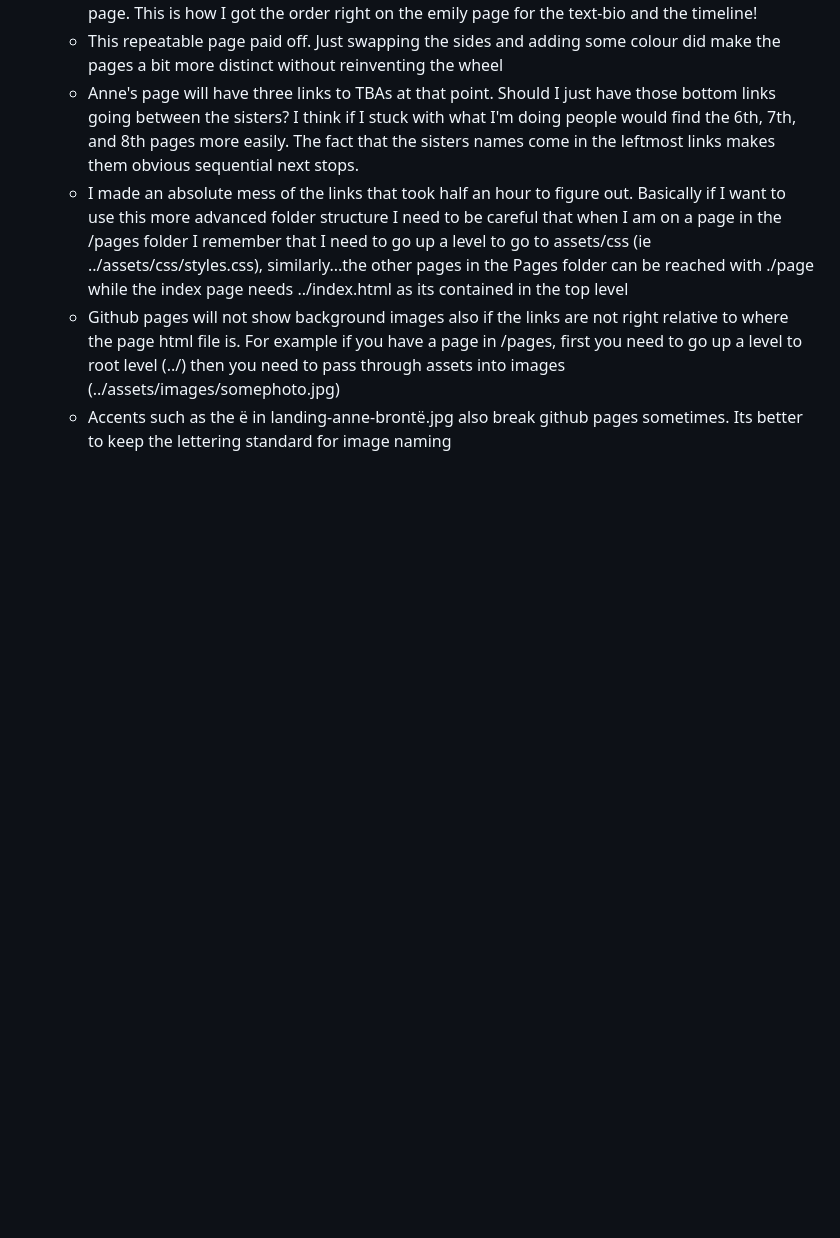
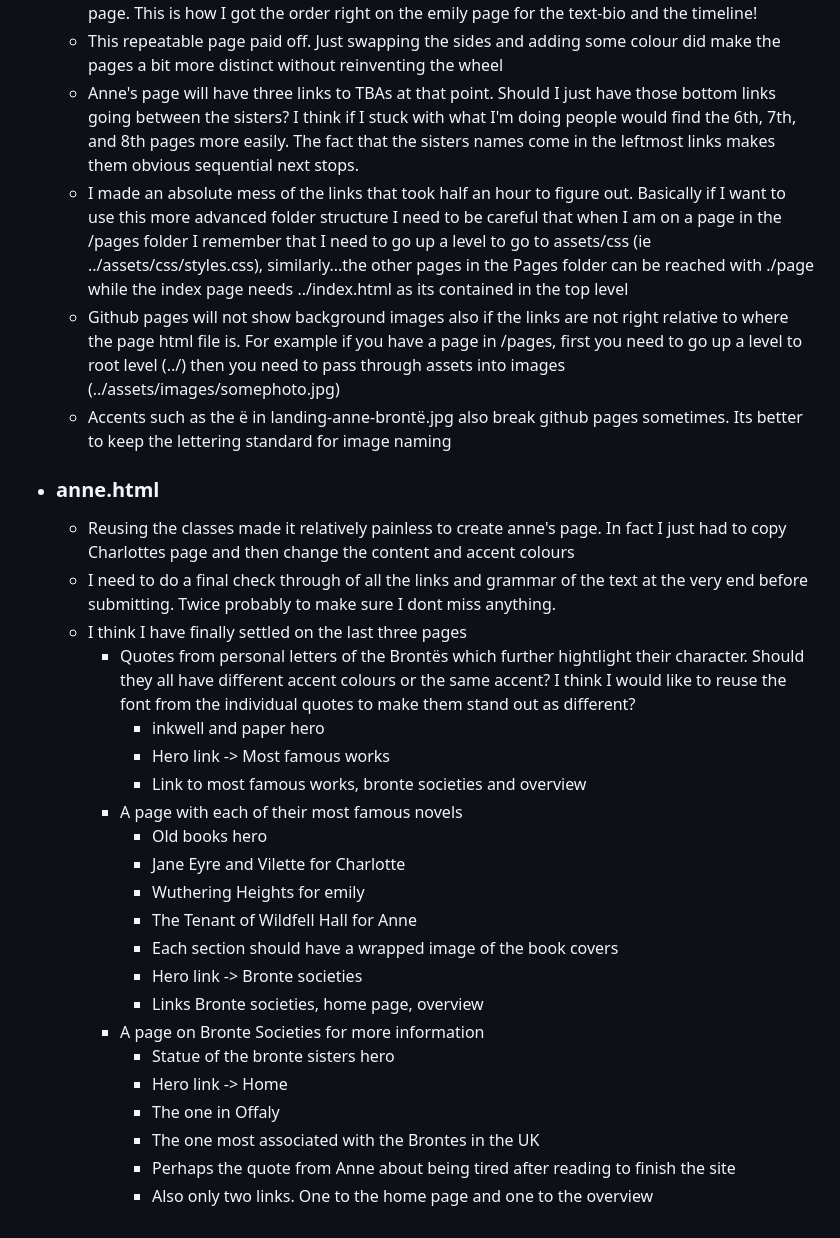
Before and after one commit to AdamMcCarthyCS/web-dev-1-assignment-1, a Markdown page: README.md, the part around the change. Rendered like a GitHub page; blank space fills up the shorter version.

Commit message:
docs(reflection): Add anne.html reflection to README

```diff
--- a/README.md
+++ b/README.md
@@ -87,3 +87,26 @@ First I will build a 5 page website. If that works out I will extend it to 8 pag
     - I made an absolute mess of the links that took half an hour to figure out. Basically if I want to use this more advanced folder structure I need to be careful that when I am on a page in the /pages folder I remember that I need to go up a level to go to assets/css (ie ../assets/css/styles.css), similarly...the other pages in the Pages folder can be reached with ./page while the index page needs ../index.html as its contained in the top level
     - Github pages will not show background images also if the links are not right relative to where the page html file is. For example if you have a page in /pages, first you need to go up a level to root level (../) then you need to pass through assets into images (../assets/images/somephoto.jpg)
     - Accents such as the ë in landing-anne-brontë.jpg also break github pages sometimes. Its better to keep the lettering standard for image naming
+- ### anne.html
+    - Reusing the classes made it relatively painless to create anne's page. In fact I just had to copy Charlottes page and then change the content and accent colours
+    - I need to do a final check through of all the links and grammar of the text at the very end before submitting. Twice probably to make sure I dont miss anything.
+    - I think I have finally settled on the last three pages
+        - Quotes from personal letters of the Brontës which further hightlight their character. Should they all have different accent colours or the same accent? I think I would like to reuse the font from the individual quotes to make them stand out as different?
+            - inkwell and paper hero
+            - Hero link -> Most famous works
+            - Link to most famous works, bronte societies and overview
+        - A page with each of their most famous novels
+            - Old books hero
+            - Jane Eyre and Vilette for Charlotte
+            - Wuthering Heights for emily
+            - The Tenant of Wildfell Hall for Anne
+            - Each section should have a wrapped image of the book covers
+            - Hero link -> Bronte societies
+            - Links Bronte societies, home page, overview
+        - A page on Bronte Societies for more information
+            - Statue of the bronte sisters hero
+            - Hero link -> Home
+            - The one in Offaly
+            - The one most associated with the Brontes in the UK
+            - Perhaps the quote from Anne about being tired after reading to finish the site
+            - Also only two links. One to the home page and one to the overview
```
